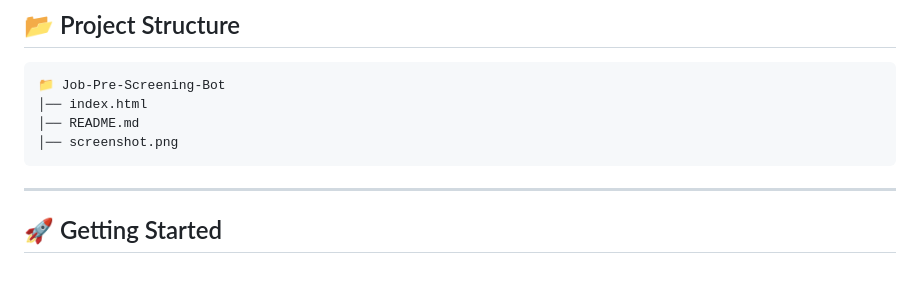
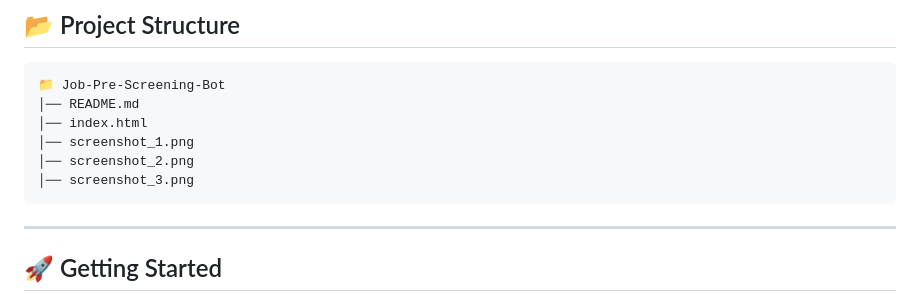
Before and after one commit to dk-khandelwal06/Job-Pre-Screening-Bot, a Markdown page: README.md, the part around the change. Rendered like a GitHub page; blank space fills up the shorter version.

````diff
--- a/README.md
+++ b/README.md
@@ -78,9 +78,11 @@ The system follows a **step-by-step screening pipeline**:
 
 ```
 📁 Job-Pre-Screening-Bot
+│── README.md
 │── index.html
-│── README.md
-│── screenshot.png
+│── screenshot_1.png
+│── screenshot_2.png
+│── screenshot_3.png
 ```
 
 ---
````
